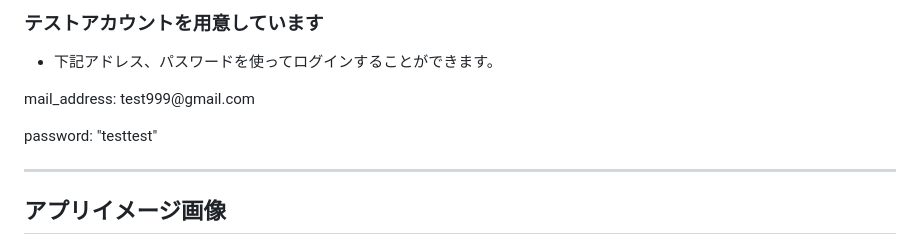
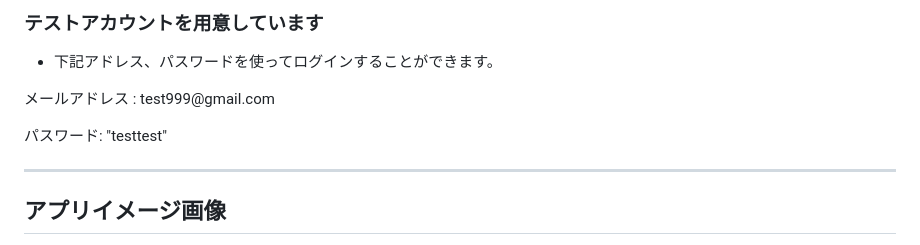
Before and after one commit to yuji-2293/ColorMirror_Re, a Markdown page: README.md, the part around the change. Rendered like a GitHub page.

Commit message:
README.md を更新

```diff
--- a/README.md
+++ b/README.md
@@ -29,9 +29,9 @@ url : https://color-mirror-re.vercel.app
 - 下記アドレス、パスワードを使ってログインすることができます。
 
 <p>
-  mail_address: test999@gmail.com<br>
+ メールアドレス : test999@gmail.com<br>
 
-  password: "testtest"
+ パスワード: "testtest"
 </p>
 
 ---
```
